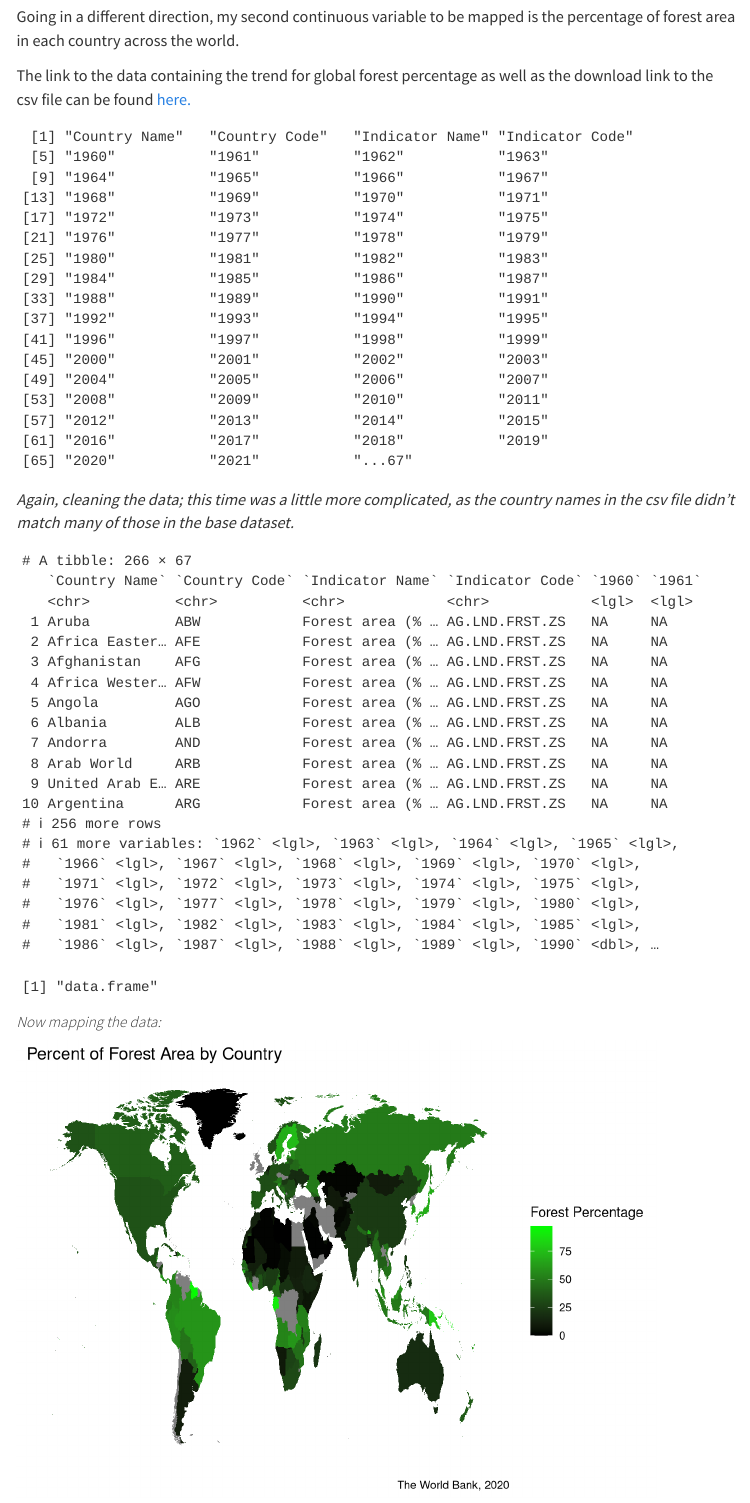
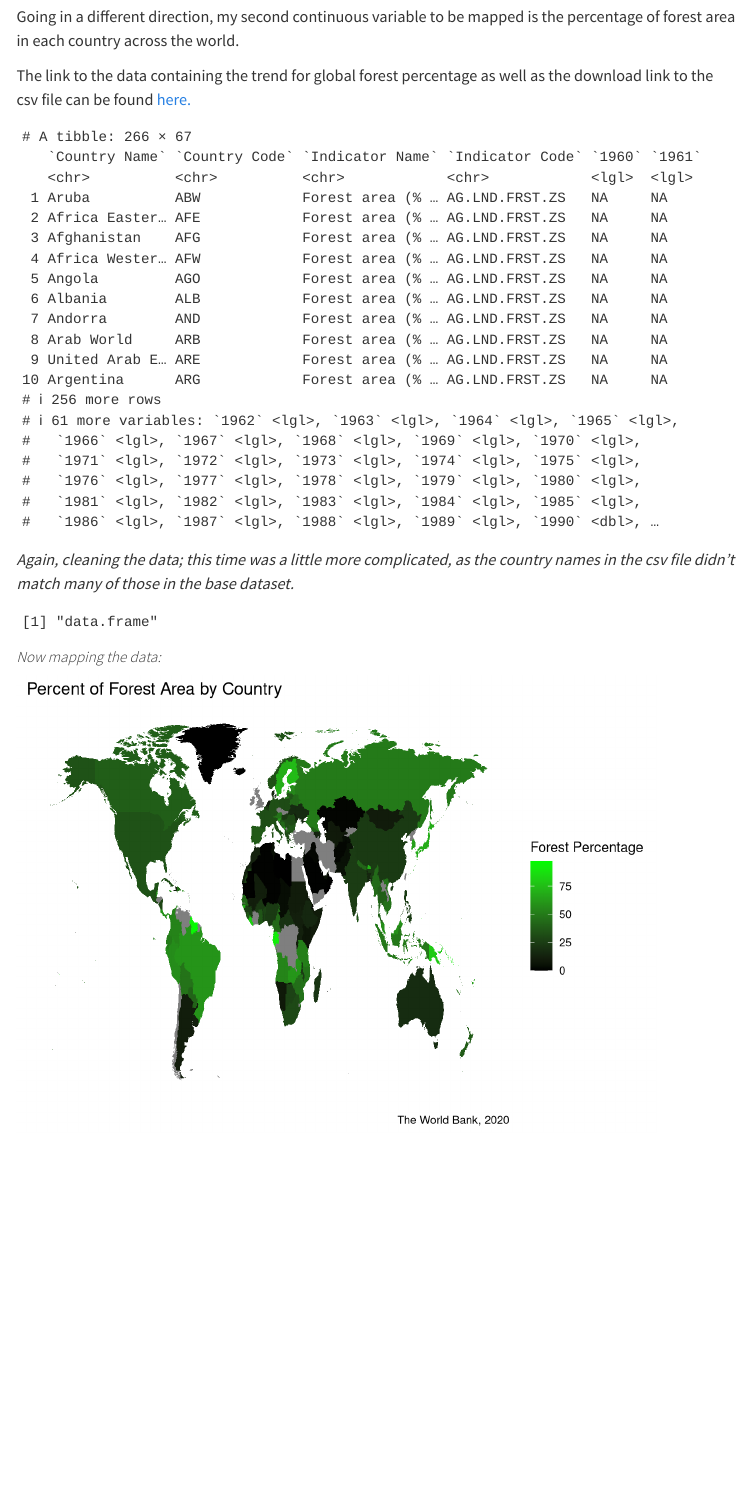
Before and after one commit to pipermacke/piperwebsite, a Quarto document (mappingcopy.qmd): the page in a window 1100 px wide, from 960 px down. Rendered offline with R 4.5, knitr and Pandoc in place of Quarto, with nearby package versions; some code elsewhere in the file could not run offline; menus at the side of the page are left out.

Commit message:
cleaning up the mapping qmd

````diff
--- a/mappingcopy.qmd
+++ b/mappingcopy.qmd
@@ -14,7 +14,7 @@ editor: visual
 
 For my first continuous variable to be distributed geographically, I am using a dataset containing the median income for each U.S. county, as of June 2021.\
 
-```{r echo=FALSE, warning=FALSE}
+```{r echo=FALSE, results='hide', message=FALSE}
 library(ggplot2)
 library(dplyr)
 library(tidyverse)
@@ -23,7 +23,7 @@ library(tmap)
 
 ```
 
-```{r echo=FALSE, warning=FALSE}
+```{r echo=FALSE, warning=FALSE, results='hide', message=FALSE}
 
 blankcounties <- tigris::counties(cb = TRUE, resolution = '20m', progress_bar = FALSE) |>
   filter(NAME != 'Puerto Rico') %>%
@@ -87,7 +87,7 @@ Going in a different direction, my second continuous variable to be mapped is th
 
 The link to the data containing the trend for global forest percentage as well as the download link to the csv file can be found [here.](https://data.worldbank.org/indicator/AG.LND.FRST.ZS?locations=CA)
 
-```{r echo=FALSE, warning=FALSE}
+```{r echo=FALSE, warning=FALSE, results='hide', message=FALSE}
 install.packages('maps')
 
 blankcountries <- map_data('world') %>%
@@ -100,12 +100,12 @@ blankcountries <- map_data('world') %>%
 
 ```{r echo=FALSE, warning=FALSE}
 forestdata <- read_csv('forestarea.csv')
-colnames(forestdata)
+forestdata
 ```
 
 *Again, cleaning the data; this time was a little more complicated, as the country names in the csv file didn't match many of those in the base dataset.*
 
-```{r echo=FALSE, warning=FALSE}
+```{r echo=FALSE, warning=FALSE, results='hide', message=FALSE}
 
 forestdata
 
````
Also changed, not shown: docs/search.json, 2 other files.
